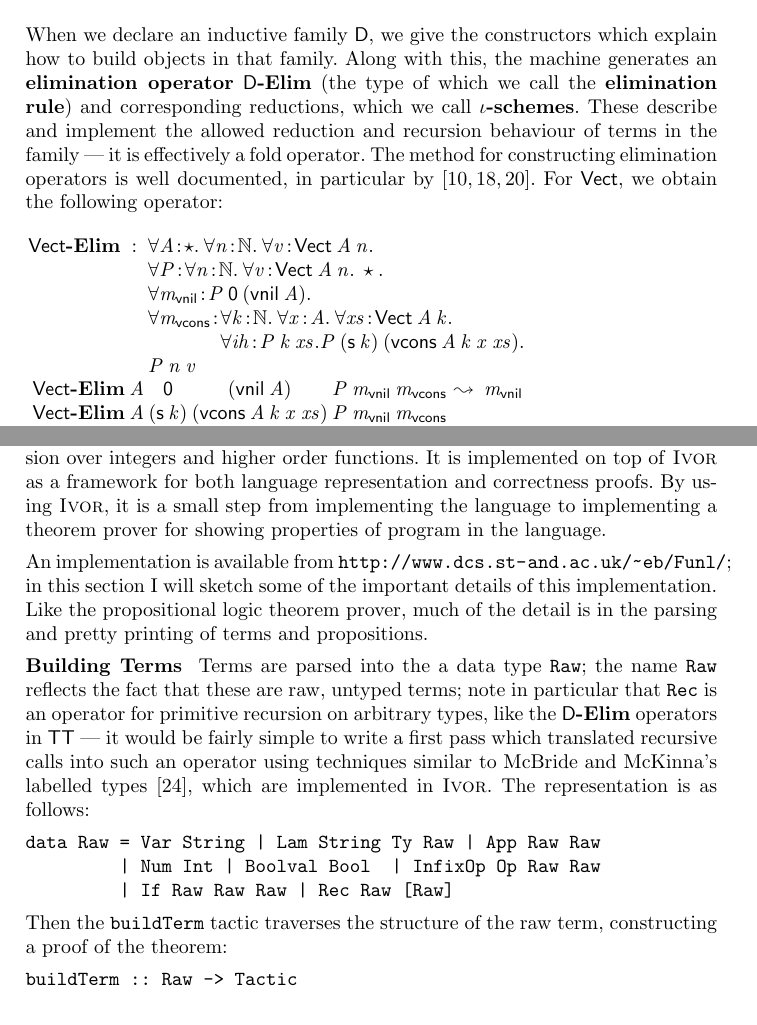
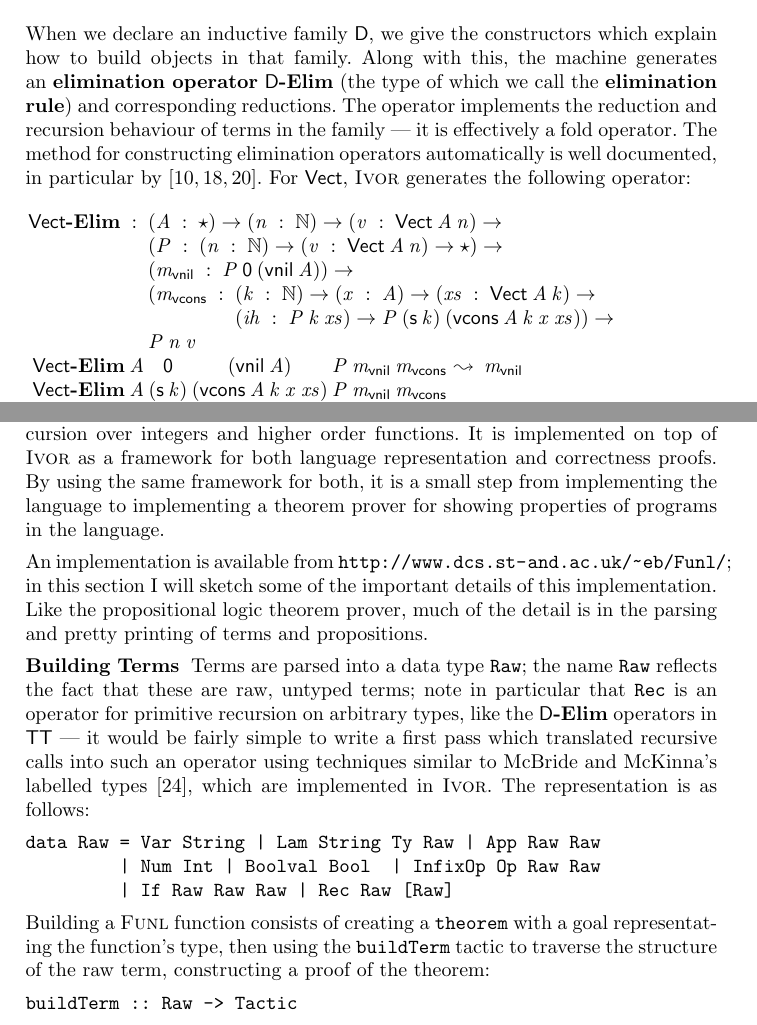
Before and after one commit to avsm/Ivor, a LaTeX thesis (papers/ivor/ivor.tex, which reads papers/ivor/corett.tex, papers/ivor/examples.tex): two parts of pages 4 and 13 of 18, joined at a grey line, cut so that both start at the same text. Compiled offline with LaTeX, dvips and Ghostscript.

Commit message:
Paper typo fixes
darcs-hash:20060803170422-974a0-38bfc03c6d381071cd295e4ed5d7e11f82439cdb.gz

```diff
--- a/papers/ivor/corett.tex
+++ b/papers/ivor/corett.tex
@@ -169,26 +169,27 @@ When we declare an inductive family $\dD$, we give the constructors
 which explain how to build objects in that family. Along with this,
 the machine generates an \demph{elimination operator} $\delim$ (the
 type of which we call the \demph{elimination rule}) and corresponding
-reductions, which we call
-\demph{$\iota$-schemes}\index{iota-schemes@$\iota$-schemes}. These
-describe and implement the allowed reduction and recursion behaviour
-of terms in the family --- it is effectively a fold operator.  The
-method for constructing elimination operators is well documented, in
-particular by~\cite{dybjer94,luo94,mcbride-thesis}.
-For $\Vect$, we obtain the following operator:
+reductions. The operator implements the reduction and recursion
+behaviour of terms in the family --- it is effectively a fold
+operator.  The method for constructing elimination operators
+automatically is well documented, in particular
+by~\cite{dybjer94,luo94,mcbride-thesis}.  For $\Vect$, \Ivor{} generates the
+following operator:
 
 \DM{
 \AR{
 \begin{array}{ll}
-\vectelim\Hab & \all{\vA}{\Type}\SC\all{\vn}{\Nat}\SC
-                \all{\vv}{\Vect\:\vA\:\vn}. \\
-              & \all{\motive}{\all{\vn}{\Nat}\SC\all{\vv}{\Vect\:\vA\:\vn}\SC\Type}. \\
-              & \all{\meth{\Vnil}}{\motive\:\Z\:(\Vnil\:\vA)}. \\
-              & \all{\meth{\Vcons}}
-  {\AR{
-  \all{\vk}{\Nat}\SC\all{\vx}{\vA}\SC\all{\vxs}{\Vect\:\vA\:\vk}\SC \\
-  \all{\VV{ih}}{\motive\:\vk\:\vxs}.\motive\:(\suc\:\vk)\:
-        (\Vcons\:\vA\:\vk\:\vx\:\vxs).}} \\
+\vectelim\Hab & \fbind{\vA}{\Type}{\fbind{\vn}{\Nat}{
+                \fbind{\vv}{\Vect\:\vA\:\vn}{}}} \\
+              & \fbind{\motive}{
+  \fbind{\vn}{\Nat}{\fbind{\vv}{\Vect\:\vA\:\vn}{\Type}}}{}
+   \\
+              & \fbind{\meth{\Vnil}}{\motive\:\Z\:(\Vnil\:\vA)}{} \\
+              & (\meth{\Vcons}\Hab
+  \AR{
+  \fbind{\vk}{\Nat}{\fbind{\vx}{\vA}{\fbind{\vxs}{\Vect\:\vA\:\vk}{}}} \\
+  \fbind{\VV{ih}}{\motive\:\vk\:\vxs}{\motive\:(\suc\:\vk)\:
+        (\Vcons\:\vA\:\vk\:\vx\:\vxs)})\to} \\
               & \motive\:\vn\:\vv
 \end{array}
 \\
--- a/papers/ivor/examples.tex
+++ b/papers/ivor/examples.tex
@@ -120,9 +121,10 @@ be embedded in a Haskell program using \Ivor{}; however, much more
 complex languages can be implemented. \Funl{} is a simple functional
 language, with primitive recursion over integers and higher order
 functions. It is implemented on top of \Ivor{} as a framework for both
-language representation and correctness proofs. By using \Ivor{}, it
+language representation and correctness proofs. By using the same
+framework for both, it
 is a small step from implementing the language to implementing a
-theorem prover for showing properties of program in the language.
+theorem prover for showing properties of programs in the language.
 
 An implementation is available from
 \url{http://www.dcs.st-and.ac.uk/~eb/Funl/}; in this section I will
@@ -131,7 +133,7 @@ propositional logic theorem prover, much of the detail is in the
 parsing and pretty printing of terms and propositions.
 
 \mysubsubsection{Building Terms}
-Terms are parsed into the a data type \hdecl{Raw}; the name
+Terms are parsed into a data type \hdecl{Raw}; the name
 \hdecl{Raw} reflects the fact that these are raw, untyped terms; note
 in particular that \hdecl{Rec} is an operator for primitive recursion
 on arbitrary types, like the $\delim$ operators in $\source$ --- it
@@ -144,7 +146,9 @@ implemented in \Ivor{}. The representation is as follows:
 \verb+         | Num Int | Boolval Bool  | InfixOp Op Raw Raw+\\
 \verb+         | If Raw Raw Raw | Rec Raw [Raw]+
 
-Then the \hdecl{buildTerm} tactic traverses the
+Building a \Funl{} function consists of creating a \hdecl{theorem}
+with a goal representating the function's type, then using the
+\hdecl{buildTerm} tactic to traverse the
 structure of the raw term, constructing a proof of the
 theorem:
 
```
Also changed, not shown: papers/ivor/conclusions.tex (+15 -15 lines), papers/ivor/tactics.tex (+1 -1 lines), papers/ivor/corett.tex (6 more changed lines), papers/ivor/examples.tex (7 more changed lines).
